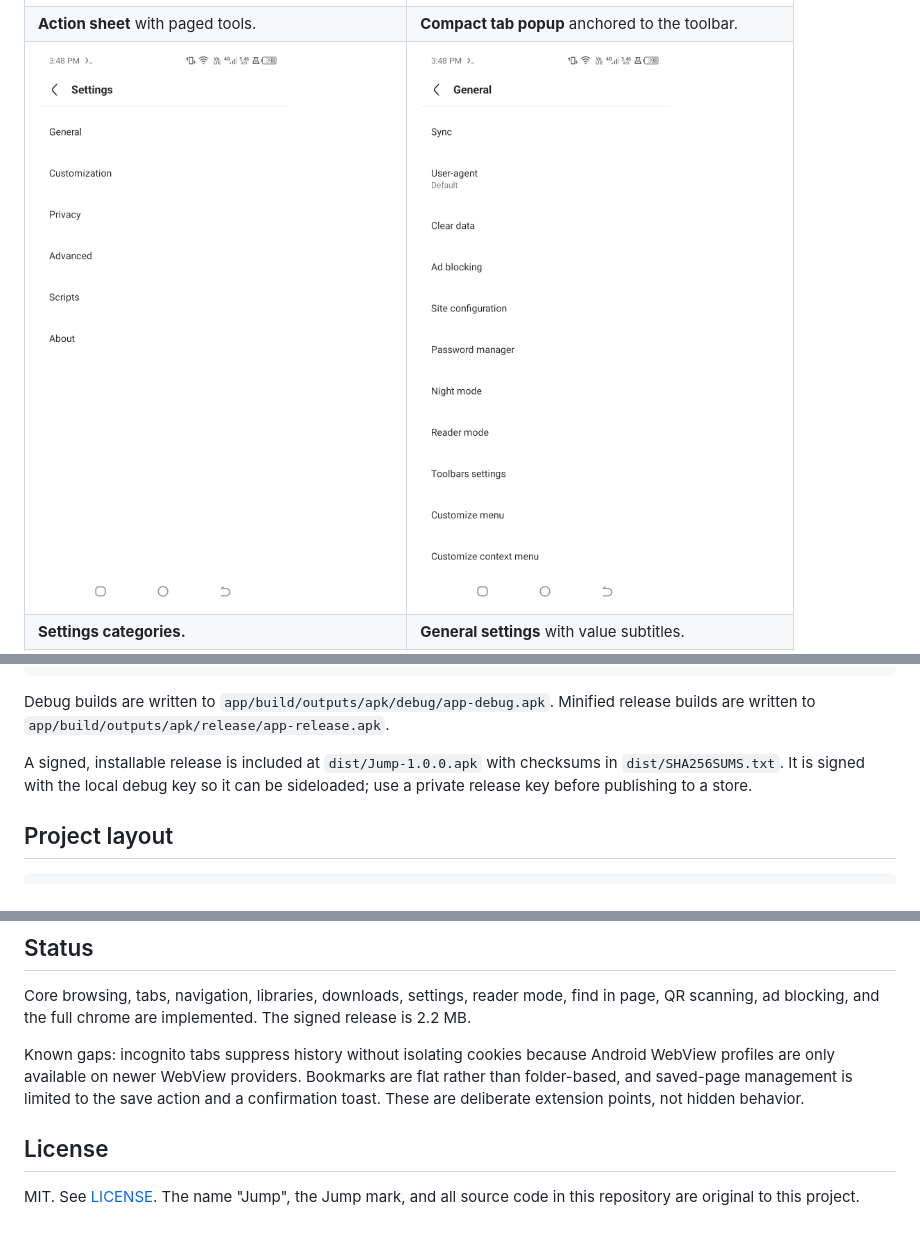
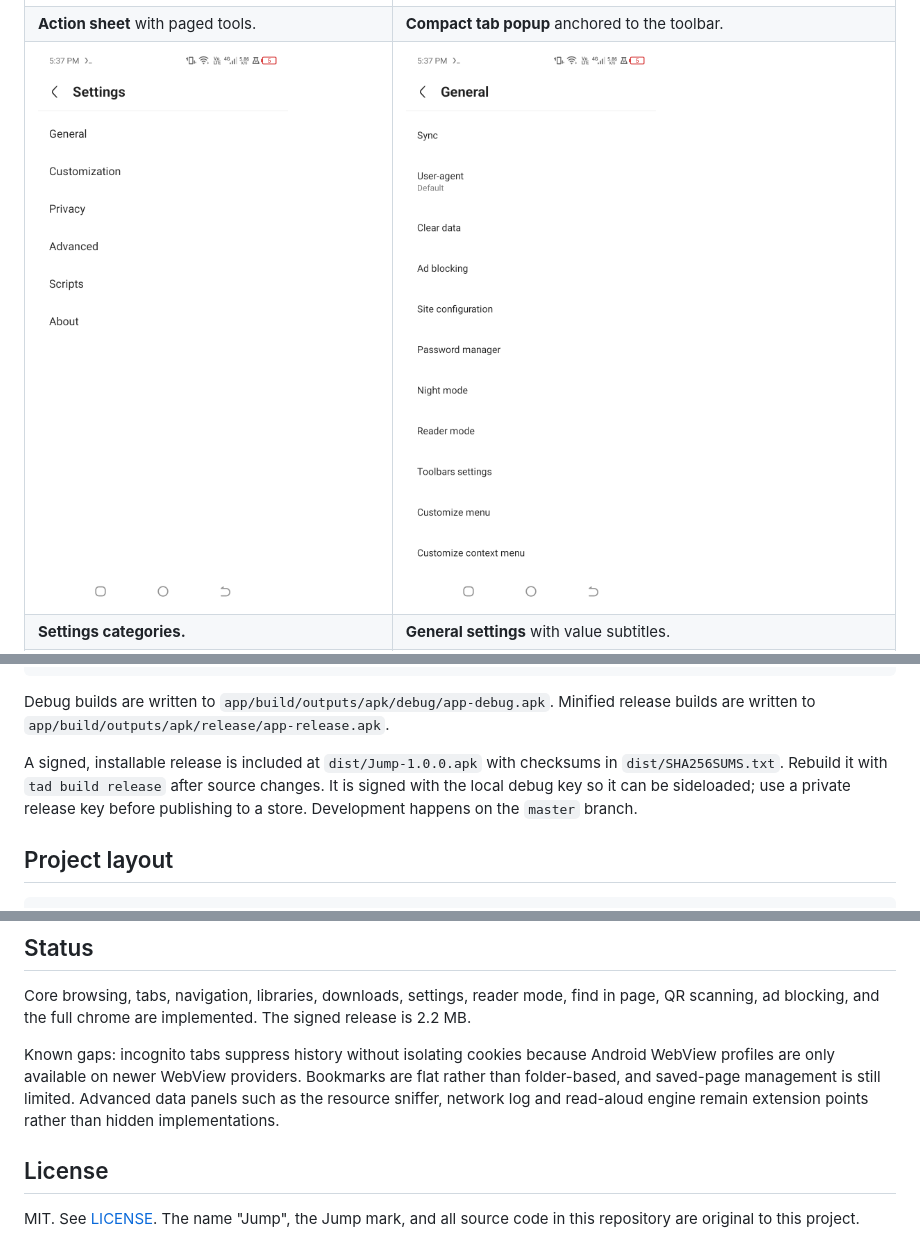
Before and after one commit to mhs003/jump-browser, a Markdown page: README.md, 3 parts joined by grey strips. Drawn GitHub-style; pictures changed too: docs/screenshots/settings-general.png, docs/screenshots/settings.png.

```diff
--- a/README.md
+++ b/README.md
@@ -87,8 +94,10 @@ Debug builds are written to `app/build/outputs/apk/debug/app-debug.apk`.
 Minified release builds are written to `app/build/outputs/apk/release/app-release.apk`.
 
 A signed, installable release is included at `dist/Jump-1.0.0.apk` with checksums
-in `dist/SHA256SUMS.txt`. It is signed with the local debug key so it can be
-sideloaded; use a private release key before publishing to a store.
+in `dist/SHA256SUMS.txt`. Rebuild it with `tad build release` after source
+changes. It is signed with the local debug key so it can be sideloaded; use a
+private release key before publishing to a store. Development happens on the
+`master` branch.
 
 ## Project layout
 
@@ -110,9 +119,9 @@ The signed release is 2.2 MB.
 
 Known gaps: incognito tabs suppress history without isolating cookies because
 Android WebView profiles are only available on newer WebView providers.
-Bookmarks are flat rather than folder-based, and saved-page management is
-limited to the save action and a confirmation toast. These are deliberate
-extension points, not hidden behavior.
+Bookmarks are flat rather than folder-based, and saved-page management is still
+limited. Advanced data panels such as the resource sniffer, network log and
+read-aloud engine remain extension points rather than hidden implementations.
 
 ## License
 
```
Also changed, not shown: other parts of README.md (+14 -7 lines), ARCHITECTURE.md (+35 -12 lines), docs/screenshots/address-bar.png, docs/screenshots/address-fullscreen.png (added).
